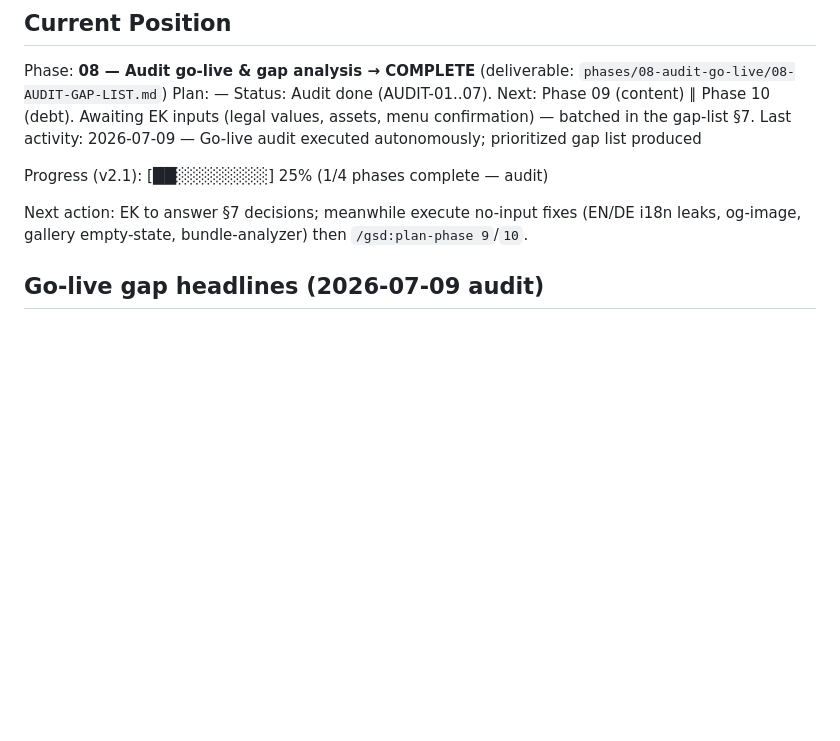
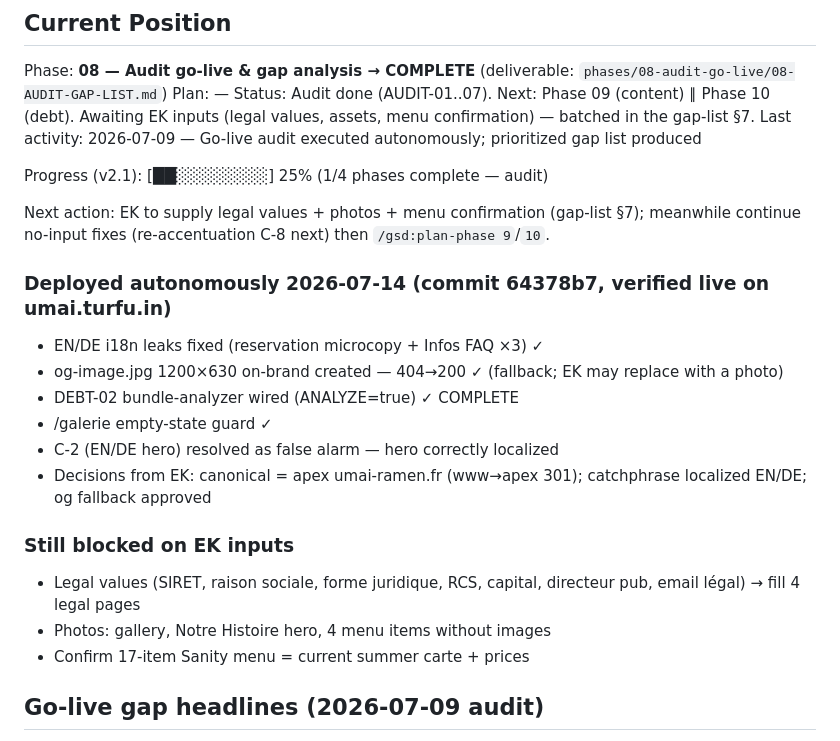
Before and after one commit to umairamenchef/umai-ramen-site, a Markdown page: .planning/STATE.md, the part around the change. GitHub-like rendering; blank space fills up the shorter version.

Commit message:
docs(v2.1): mark DEBT-02 done + record deployed go-live fixes

```diff
--- a/.planning/STATE.md
+++ b/.planning/STATE.md
@@ -31,7 +31,20 @@ Last activity: 2026-07-09 — Go-live audit executed autonomously; prioritized g
 
 Progress (v2.1): [██░░░░░░░░] 25% (1/4 phases complete — audit)
 
-Next action: EK to answer §7 decisions; meanwhile execute no-input fixes (EN/DE i18n leaks, og-image, gallery empty-state, bundle-analyzer) then `/gsd:plan-phase 9`/`10`.
+Next action: EK to supply legal values + photos + menu confirmation (gap-list §7); meanwhile continue no-input fixes (re-accentuation C-8 next) then `/gsd:plan-phase 9`/`10`.
+
+### Deployed autonomously 2026-07-14 (commit 64378b7, verified live on umai.turfu.in)
+- EN/DE i18n leaks fixed (reservation microcopy + Infos FAQ ×3) ✓
+- og-image.jpg 1200×630 on-brand created — 404→200 ✓ (fallback; EK may replace with a photo)
+- DEBT-02 bundle-analyzer wired (ANALYZE=true) ✓ COMPLETE
+- /galerie empty-state guard ✓
+- C-2 (EN/DE hero) resolved as false alarm — hero correctly localized
+- Decisions from EK: canonical = apex umai-ramen.fr (www→apex 301); catchphrase localized EN/DE; og fallback approved
+
+### Still blocked on EK inputs
+- Legal values (SIRET, raison sociale, forme juridique, RCS, capital, directeur pub, email légal) → fill 4 legal pages
+- Photos: gallery, Notre Histoire hero, 4 menu items without images
+- Confirm 17-item Sanity menu = current summer carte + prices
 
 ## Go-live gap headlines (2026-07-09 audit)
 
```
Also changed, not shown: .planning/REQUIREMENTS.md (+2 -2 lines).
